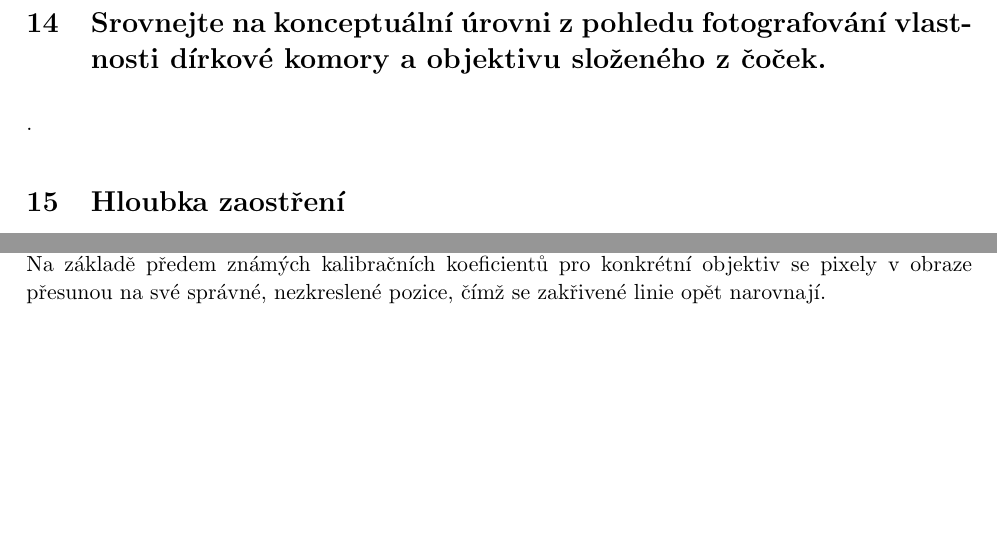
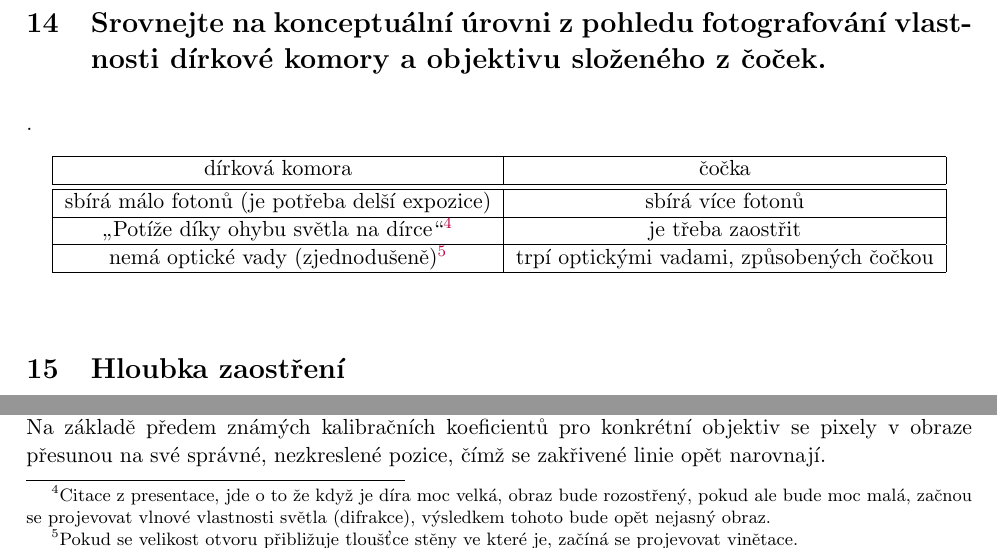
Before and after one commit to knedl1k/A7B33DIF_exam, a LaTeX document (main.tex, which reads questions/014.tex): two parts of page 13 of 35, joined at a grey line, cut so that both start at the same text, the shorter picture padded with empty space. Compiled offline with pdfLaTeX.

Commit message:
added 014

```diff
--- a/questions/014.tex
+++ b/questions/014.tex
@@ -1,2 +1,17 @@
 \section{Srovnejte na konceptuální úrovni z pohledu fotografování vlastnosti dírkové komory a objektivu složeného z
 čoček.}.
+\begin{table}[H]
+  \center
+  \begin{tabular}{|c|c|}
+    \hline
+    dírková komora & čočka \\\hline
+    \hline
+    sbírá málo fotonů (je potřeba delší expozice) & sbírá více fotonů \\\hline
+    \enquote{Potíže díky ohybu světla na dírce}\footnotemark & je třeba zaostřit \\\hline
+    nemá optické vady (zjednodušeně)\footnotemark & trpí optickými vadami, způsobených čočkou \\\hline
+  \end{tabular}
+\end{table}
+\addtocounter{footnote}{-1}
+\footnotetext{Citace z presentace, jde o to že když je díra moc velká, obraz bude rozostřený, pokud ale bude moc malá, začnou se projevovat vlnové vlastnosti světla (difrakce), výsledkem tohoto bude opět nejasný obraz.}
+\addtocounter{footnote}{1}
+\footnotetext{Pokud se velikost otvoru přibližuje tloušťce stěny ve které je, začíná se projevovat vinětace.}
```
